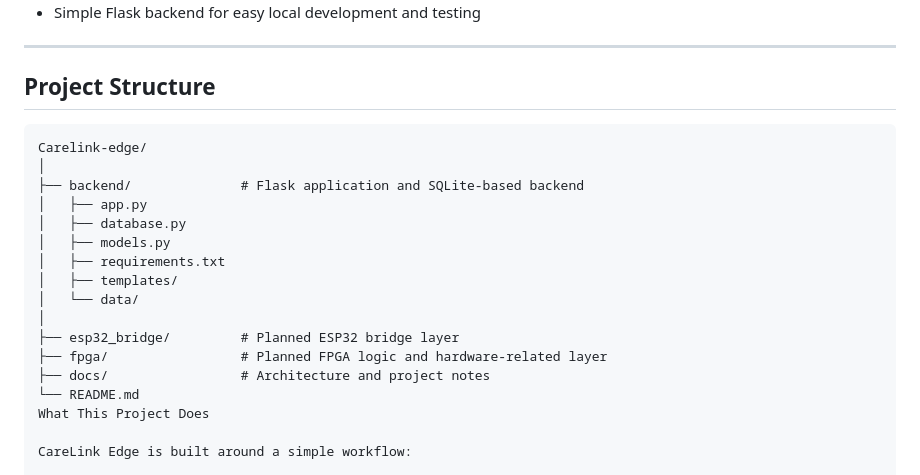
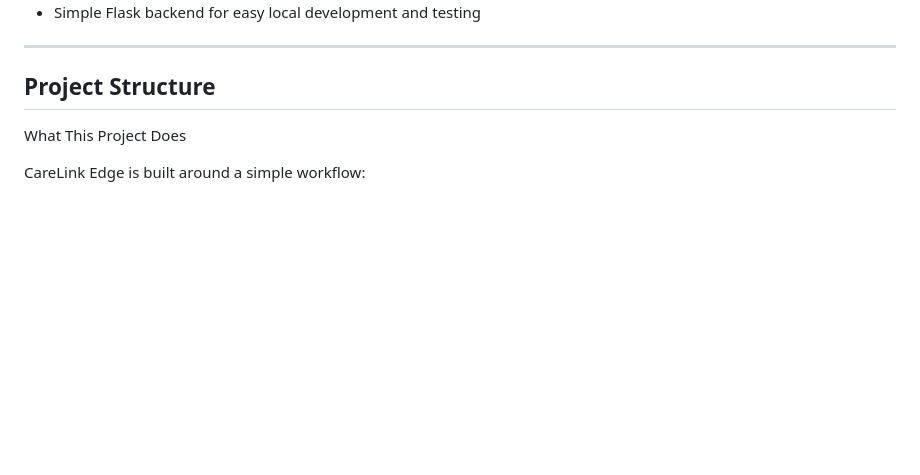
Before and after one commit to bucanbenmutlu/Carelink-edge, a Markdown page: README.md, the part around the change. Rendered like a GitHub page; blank space fills up the shorter version.

````diff
--- a/README.md
+++ b/README.md
@@ -20,22 +20,6 @@ At its current stage, the repository is best understood as an early proof of con
 ---
 
 ## Project Structure
-
-```text
-Carelink-edge/
-│
-├── backend/              # Flask application and SQLite-based backend
-│   ├── app.py
-│   ├── database.py
-│   ├── models.py
-│   ├── requirements.txt
-│   ├── templates/
-│   └── data/
-│
-├── esp32_bridge/         # Planned ESP32 bridge layer
-├── fpga/                 # Planned FPGA logic and hardware-related layer
-├── docs/                 # Architecture and project notes
-└── README.md
 What This Project Does
 
 CareLink Edge is built around a simple workflow:
````
